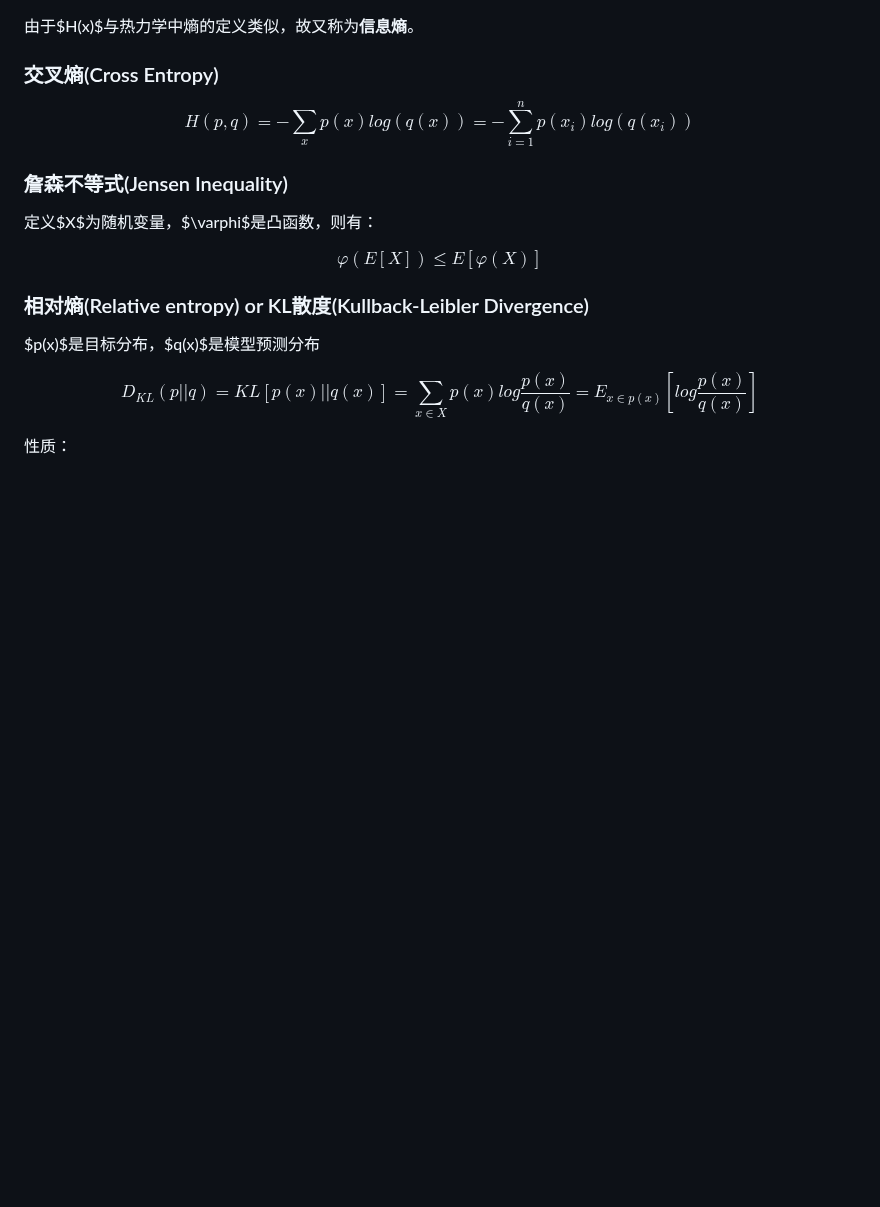
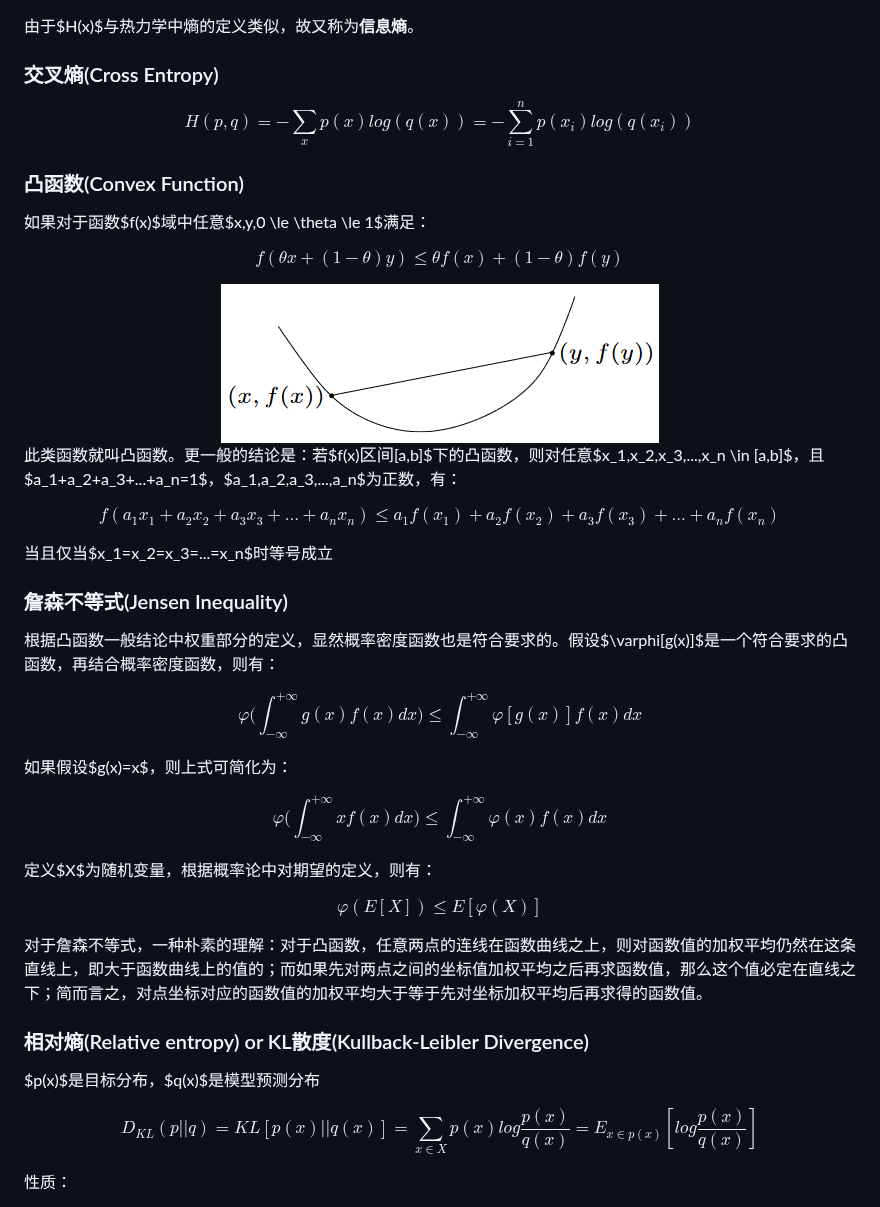
Before and after one commit to JiauZhang/lossers, a Markdown page: docs/kl.md, the part around the change. Drawn GitHub-style; pictures changed too: docs/images/kl-01.png (added); blank space fills up the shorter version.

```diff
--- a/docs/kl.md
+++ b/docs/kl.md
@@ -23,12 +23,43 @@ H(p, q)
 =-\sum_{i=1}^{n}{p(x_i) log(q(x_i))}
 $$
 
+### 凸函数(Convex Function)
+如果对于函数$f(x)$域中任意$x,y,0 \le \theta \le 1$满足：
+
+$$
+f(\theta x + (1-\theta)y) \le \theta f(x) + (1-\theta) f(y)
+$$
+
+<div align="center"><img src="./images/kl-01.png" /></div>
+
+此类函数就叫凸函数。更一般的结论是：若$f(x)$区间$[a,b]$下的凸函数，则对任意$x_1,x_2,x_3,...,x_n \in [a,b]$，且$a_1+a_2+a_3+...+a_n=1$，$a_1,a_2,a_3,...,a_n$为正数，有：
+
+$$
+f(a_1x_1+a_2x_2+a_3x_3+...+a_nx_n) \le a_1f(x_1)+a_2f(x_2)+a_3f(x_3)+...+a_nf(x_n)
+$$
+
+当且仅当$x_1=x_2=x_3=...=x_n$时等号成立
+
 ### 詹森不等式(Jensen Inequality)
-定义$X$为随机变量，$\varphi$是凸函数，则有：
+根据凸函数一般结论中权重部分的定义，显然概率密度函数也是符合要求的。假设$\varphi[g(x)]$是一个符合要求的凸函数，再结合概率密度函数，则有：
+
+$$
+\varphi \bigg( \int_{-\infty}^{+\infty} g(x)f(x)dx \bigg) \le \int_{-\infty}^{+\infty} \varphi [g(x)]f(x)dx
+$$
+
+如果假设$g(x)=x$，则上式可简化为：
+
+$$
+\varphi \bigg( \int_{-\infty}^{+\infty} xf(x)dx \bigg) \le \int_{-\infty}^{+\infty} \varphi (x)f(x)dx
+$$
+
+定义$X$为随机变量，根据概率论中对期望的定义，则有：
 
 $$
 \varphi (E[X]) \le E[\varphi (X)]
 $$
+
+对于詹森不等式，一种朴素的理解：对于凸函数，任意两点的连线在函数曲线之上，则对函数值的加权平均仍然在这条直线上，即大于函数曲线上的值的；而如果先对两点之间的坐标值加权平均之后再求函数值，那么这个值必定在直线之下；简而言之，对点坐标对应的函数值的加权平均大于等于先对坐标加权平均后再求得的函数值。
 
 ### 相对熵(Relative entropy) or KL散度(Kullback-Leibler Divergence)
 $p(x)$是目标分布，$q(x)$是模型预测分布
```
Also changed, not shown: docs/derivation.md (+40 -0 lines), docs/gaussian.md (+9 -0 lines), 1 other file.
